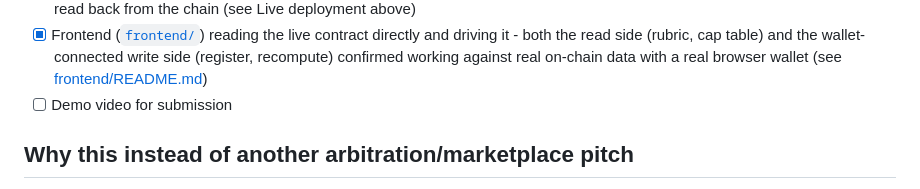
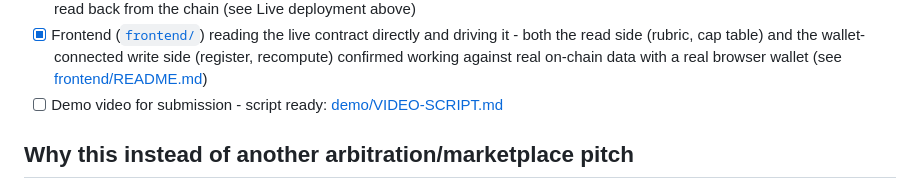
Before and after one commit to angelraph/living-cap-table, a Markdown page: README.md, the part around the change. Rendered like a GitHub page.

```diff
--- a/README.md
+++ b/README.md
@@ -178,7 +178,7 @@ npm run dev
       wallet-connected write side (register, recompute) confirmed working
       against real on-chain data with a real browser wallet
       (see [frontend/README.md](frontend/README.md))
-- [ ] Demo video for submission
+- [ ] Demo video for submission - script ready: [demo/VIDEO-SCRIPT.md](demo/VIDEO-SCRIPT.md)
 
 ## Why this instead of another arbitration/marketplace pitch
 
```
Also changed, not shown: demo/VIDEO-SCRIPT.md (added, +152 -0 lines).
